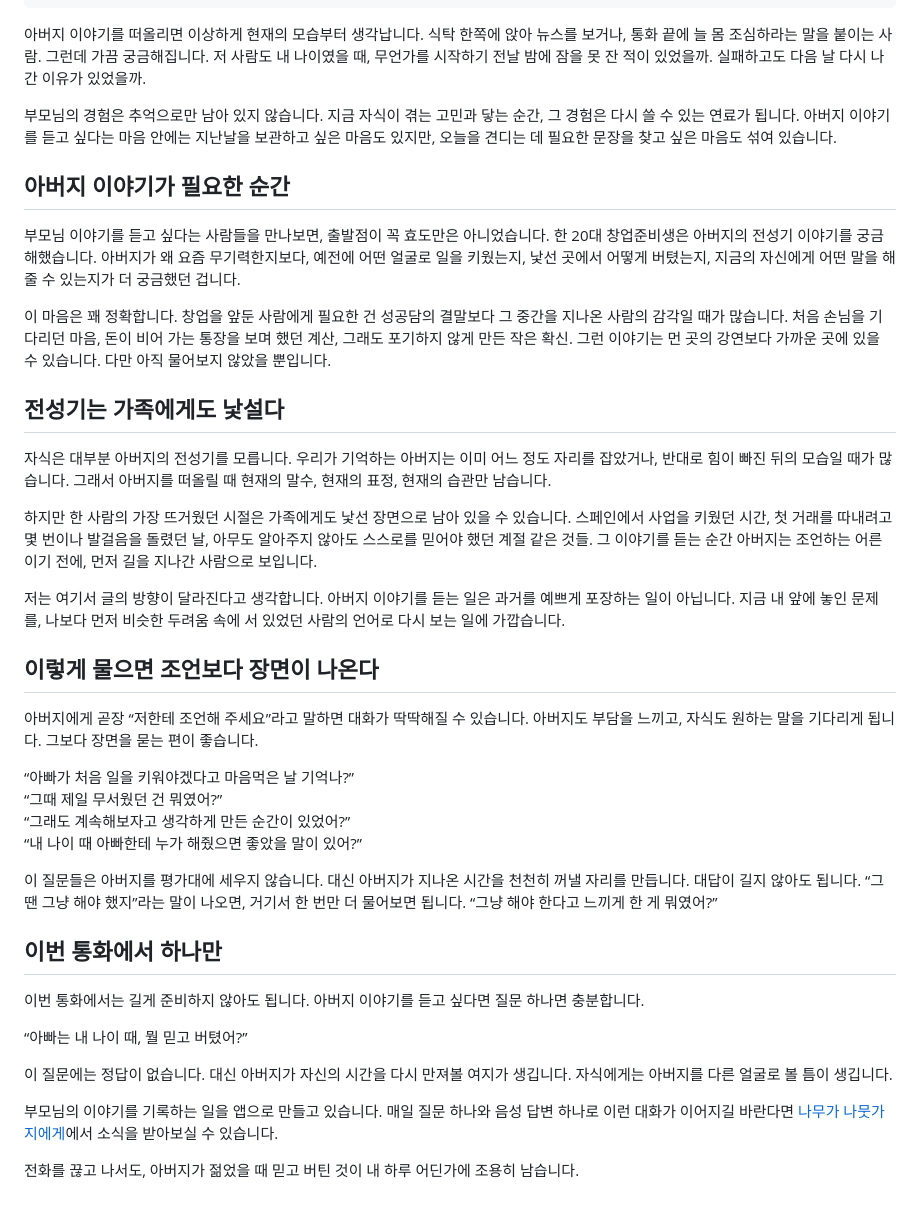
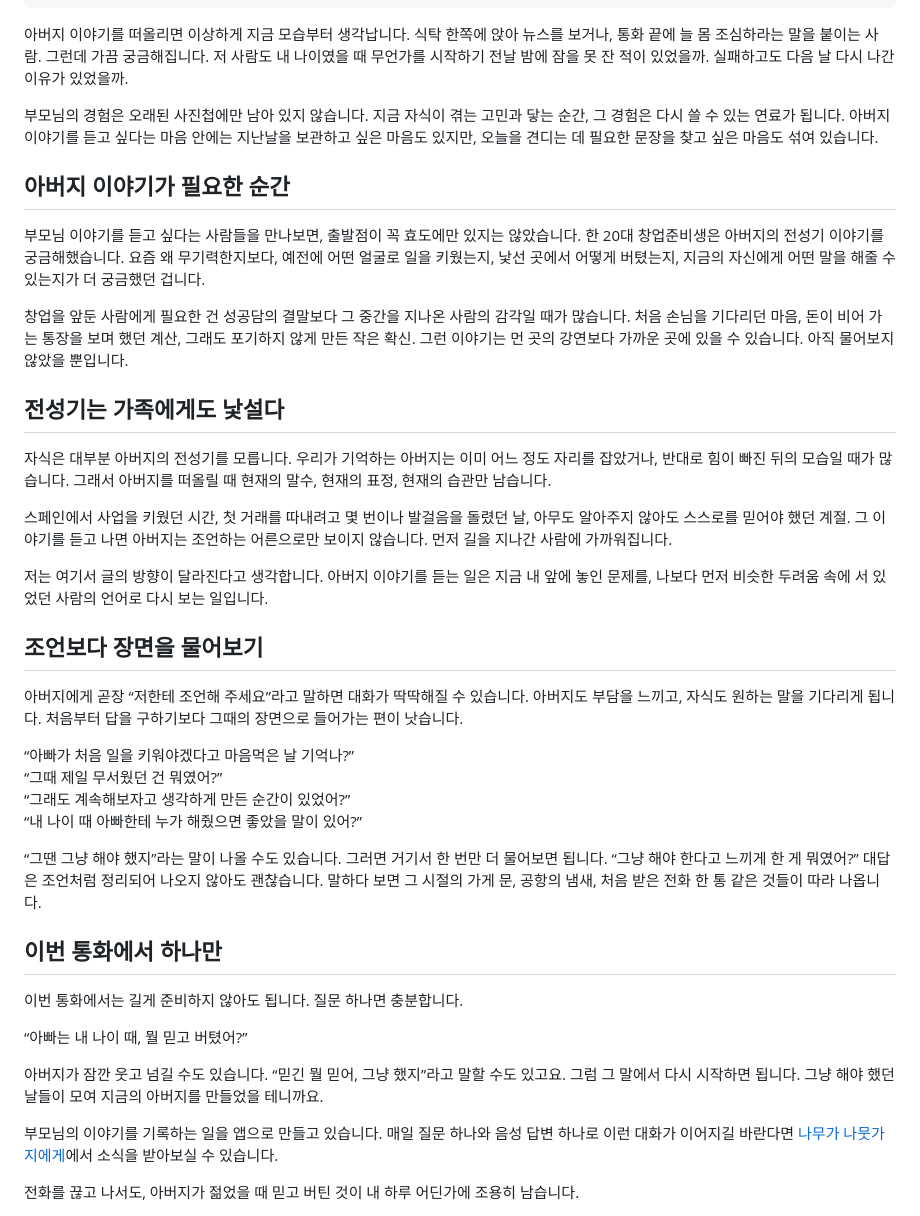
Before and after one commit to momento25/namuga-website, a Markdown page: content/blog/father-story-as-fuel.md, the part around one of its changes. Drawn GitHub-style.

Commit message:
blog: father story as fuel 발행 (2026-07-28)

```diff
--- a/content/blog/father-story-as-fuel.md
+++ b/content/blog/father-story-as-fuel.md
@@ -13,42 +13,42 @@ keywords:
   - 나무가나뭇가지에게
 ---
 
-아버지 이야기를 떠올리면 이상하게 현재의 모습부터 생각납니다. 식탁 한쪽에 앉아 뉴스를 보거나, 통화 끝에 늘 몸 조심하라는 말을 붙이는 사람. 그런데 가끔 궁금해집니다. 저 사람도 내 나이였을 때, 무언가를 시작하기 전날 밤에 잠을 못 잔 적이 있었을까. 실패하고도 다음 날 다시 나간 이유가 있었을까.
+아버지 이야기를 떠올리면 이상하게 지금 모습부터 생각납니다. 식탁 한쪽에 앉아 뉴스를 보거나, 통화 끝에 늘 몸 조심하라는 말을 붙이는 사람. 그런데 가끔 궁금해집니다. 저 사람도 내 나이였을 때 무언가를 시작하기 전날 밤에 잠을 못 잔 적이 있었을까. 실패하고도 다음 날 다시 나간 이유가 있었을까.
 
-부모님의 경험은 추억으로만 남아 있지 않습니다. 지금 자식이 겪는 고민과 닿는 순간, 그 경험은 다시 쓸 수 있는 연료가 됩니다. 아버지 이야기를 듣고 싶다는 마음 안에는 지난날을 보관하고 싶은 마음도 있지만, 오늘을 견디는 데 필요한 문장을 찾고 싶은 마음도 섞여 있습니다.
+부모님의 경험은 오래된 사진첩에만 남아 있지 않습니다. 지금 자식이 겪는 고민과 닿는 순간, 그 경험은 다시 쓸 수 있는 연료가 됩니다. 아버지 이야기를 듣고 싶다는 마음 안에는 지난날을 보관하고 싶은 마음도 있지만, 오늘을 견디는 데 필요한 문장을 찾고 싶은 마음도 섞여 있습니다.
 
 ## 아버지 이야기가 필요한 순간
 
-부모님 이야기를 듣고 싶다는 사람들을 만나보면, 출발점이 꼭 효도만은 아니었습니다. 한 20대 창업준비생은 아버지의 전성기 이야기를 궁금해했습니다. 아버지가 왜 요즘 무기력한지보다, 예전에 어떤 얼굴로 일을 키웠는지, 낯선 곳에서 어떻게 버텼는지, 지금의 자신에게 어떤 말을 해줄 수 있는지가 더 궁금했던 겁니다.
+부모님 이야기를 듣고 싶다는 사람들을 만나보면, 출발점이 꼭 효도에만 있지는 않았습니다. 한 20대 창업준비생은 아버지의 전성기 이야기를 궁금해했습니다. 요즘 왜 무기력한지보다, 예전에 어떤 얼굴로 일을 키웠는지, 낯선 곳에서 어떻게 버텼는지, 지금의 자신에게 어떤 말을 해줄 수 있는지가 더 궁금했던 겁니다.
 
-이 마음은 꽤 정확합니다. 창업을 앞둔 사람에게 필요한 건 성공담의 결말보다 그 중간을 지나온 사람의 감각일 때가 많습니다. 처음 손님을 기다리던 마음, 돈이 비어 가는 통장을 보며 했던 계산, 그래도 포기하지 않게 만든 작은 확신. 그런 이야기는 먼 곳의 강연보다 가까운 곳에 있을 수 있습니다. 다만 아직 물어보지 않았을 뿐입니다.
+창업을 앞둔 사람에게 필요한 건 성공담의 결말보다 그 중간을 지나온 사람의 감각일 때가 많습니다. 처음 손님을 기다리던 마음, 돈이 비어 가는 통장을 보며 했던 계산, 그래도 포기하지 않게 만든 작은 확신. 그런 이야기는 먼 곳의 강연보다 가까운 곳에 있을 수 있습니다. 아직 물어보지 않았을 뿐입니다.
 
 ## 전성기는 가족에게도 낯설다
 
 자식은 대부분 아버지의 전성기를 모릅니다. 우리가 기억하는 아버지는 이미 어느 정도 자리를 잡았거나, 반대로 힘이 빠진 뒤의 모습일 때가 많습니다. 그래서 아버지를 떠올릴 때 현재의 말수, 현재의 표정, 현재의 습관만 남습니다.
 
-하지만 한 사람의 가장 뜨거웠던 시절은 가족에게도 낯선 장면으로 남아 있을 수 있습니다. 스페인에서 사업을 키웠던 시간, 첫 거래를 따내려고 몇 번이나 발걸음을 돌렸던 날, 아무도 알아주지 않아도 스스로를 믿어야 했던 계절 같은 것들. 그 이야기를 듣는 순간 아버지는 조언하는 어른이기 전에, 먼저 길을 지나간 사람으로 보입니다.
+스페인에서 사업을 키웠던 시간, 첫 거래를 따내려고 몇 번이나 발걸음을 돌렸던 날, 아무도 알아주지 않아도 스스로를 믿어야 했던 계절. 그 이야기를 듣고 나면 아버지는 조언하는 어른으로만 보이지 않습니다. 먼저 길을 지나간 사람에 가까워집니다.
 
-저는 여기서 글의 방향이 달라진다고 생각합니다. 아버지 이야기를 듣는 일은 과거를 예쁘게 포장하는 일이 아닙니다. 지금 내 앞에 놓인 문제를, 나보다 먼저 비슷한 두려움 속에 서 있었던 사람의 언어로 다시 보는 일에 가깝습니다.
+저는 여기서 글의 방향이 달라진다고 생각합니다. 아버지 이야기를 듣는 일은 지금 내 앞에 놓인 문제를, 나보다 먼저 비슷한 두려움 속에 서 있었던 사람의 언어로 다시 보는 일입니다.
 
-## 이렇게 물으면 조언보다 장면이 나온다
+## 조언보다 장면을 물어보기
 
-아버지에게 곧장 “저한테 조언해 주세요”라고 말하면 대화가 딱딱해질 수 있습니다. 아버지도 부담을 느끼고, 자식도 원하는 말을 기다리게 됩니다. 그보다 장면을 묻는 편이 좋습니다.
+아버지에게 곧장 “저한테 조언해 주세요”라고 말하면 대화가 딱딱해질 수 있습니다. 아버지도 부담을 느끼고, 자식도 원하는 말을 기다리게 됩니다. 처음부터 답을 구하기보다 그때의 장면으로 들어가는 편이 낫습니다.
 
 “아빠가 처음 일을 키워야겠다고 마음먹은 날 기억나?”
 “그때 제일 무서웠던 건 뭐였어?”
 “그래도 계속해보자고 생각하게 만든 순간이 있었어?”
 “내 나이 때 아빠한테 누가 해줬으면 좋았을 말이 있어?”
 
-이 질문들은 아버지를 평가대에 세우지 않습니다. 대신 아버지가 지나온 시간을 천천히 꺼낼 자리를 만듭니다. 대답이 길지 않아도 됩니다. “그땐 그냥 해야 했지”라는 말이 나오면, 거기서 한 번만 더 물어보면 됩니다. “그냥 해야 한다고 느끼게 한 게 뭐였어?”
+“그땐 그냥 해야 했지”라는 말이 나올 수도 있습니다. 그러면 거기서 한 번만 더 물어보면 됩니다. “그냥 해야 한다고 느끼게 한 게 뭐였어?” 대답은 조언처럼 정리되어 나오지 않아도 괜찮습니다. 말하다 보면 그 시절의 가게 문, 공항의 냄새, 처음 받은 전화 한 통 같은 것들이 따라 나옵니다.
 
 ## 이번 통화에서 하나만
 
-이번 통화에서는 길게 준비하지 않아도 됩니다. 아버지 이야기를 듣고 싶다면 질문 하나면 충분합니다.
+이번 통화에서는 길게 준비하지 않아도 됩니다. 질문 하나면 충분합니다.
 
 “아빠는 내 나이 때, 뭘 믿고 버텼어?”
 
-이 질문에는 정답이 없습니다. 대신 아버지가 자신의 시간을 다시 만져볼 여지가 생깁니다. 자식에게는 아버지를 다른 얼굴로 볼 틈이 생깁니다.
+아버지가 잠깐 웃고 넘길 수도 있습니다. “믿긴 뭘 믿어, 그냥 했지”라고 말할 수도 있고요. 그럼 그 말에서 다시 시작하면 됩니다. 그냥 해야 했던 날들이 모여 지금의 아버지를 만들었을 테니까요.
 
 부모님의 이야기를 기록하는 일을 앱으로 만들고 있습니다. 매일 질문 하나와 음성 답변 하나로 이런 대화가 이어지길 바란다면 [나무가 나뭇가지에게](/#download)에서 소식을 받아보실 수 있습니다.
 
```
Also changed, not shown: other parts of content/blog/father-story-as-fuel.md (+1 -1 lines).
